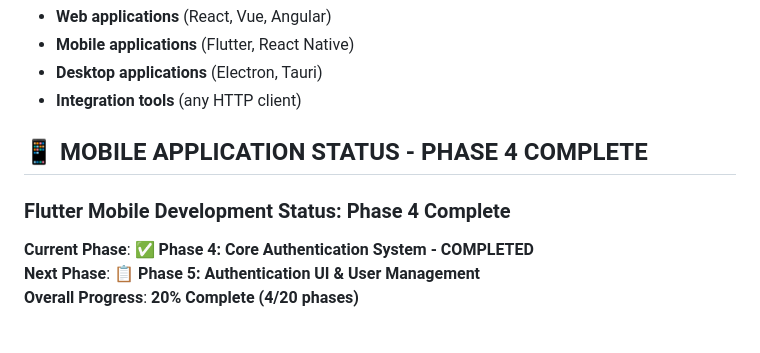
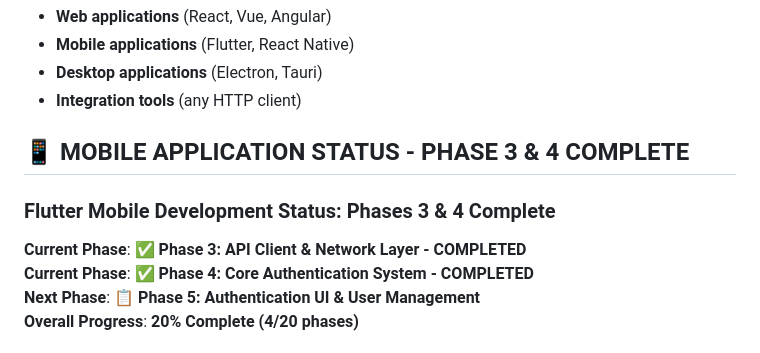
Before and after one commit to bdxygy/wms-01, a Markdown page: CLAUDE.md, the part around the change. GitHub-like rendering.

Commit message:
Phase 4 pre-next

```diff
--- a/CLAUDE.md
+++ b/CLAUDE.md
@@ -185,10 +185,11 @@ The backend API is **production-ready** and fully functional. Frontend teams can
 - **Desktop applications** (Electron, Tauri)
 - **Integration tools** (any HTTP client)
 
-## 📱 **MOBILE APPLICATION STATUS - PHASE 4 COMPLETE**
+## 📱 **MOBILE APPLICATION STATUS - PHASE 3 & 4 COMPLETE**
 
-### **Flutter Mobile Development Status: Phase 4 Complete**
+### **Flutter Mobile Development Status: Phases 3 & 4 Complete**
 
+**Current Phase**: ✅ **Phase 3: API Client & Network Layer - COMPLETED**
 **Current Phase**: ✅ **Phase 4: Core Authentication System - COMPLETED**
 **Next Phase**: 📋 **Phase 5: Authentication UI & User Management**
 **Overall Progress**: **20% Complete (4/20 phases)**
```
Also changed, not shown: 1 other file.
